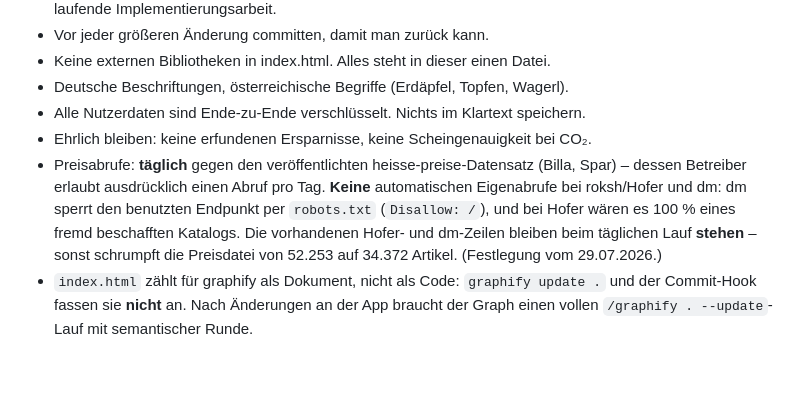
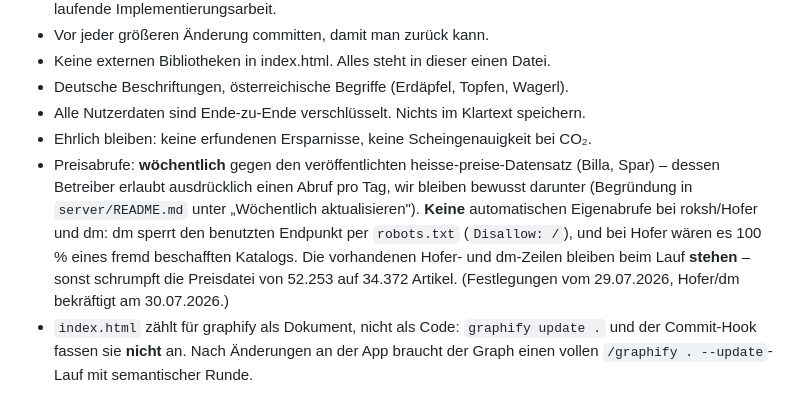
Before and after one commit to lichtflut123/zettl, a Markdown page: CLAUDE.md, the part around the change. Drawn GitHub-style; blank space fills up the shorter version.

Commit message:
Preisabruf-Regel glattgezogen: woechentlich, Hofer und dm bleiben stehen
Zwei Dokumente widersprachen einander; beide Extraktions-Agenten des
Graphen hatten es markiert. Festlegung vom 30.07.: Die Uebergabe verliert -
die GitHub Action holt nur Billa und Spar frisch aus dem veroeffentlichten
Datensatz, die vorhandenen Hofer- und dm-Zeilen bleiben stehen, die Patches
bleiben nur als Reparatur-Beleg liegen. Und CLAUDE.md sagte noch "taeglich",
obwohl die Festlegung vom 29.07. (da3b340, server/README.md) laengst
woechentlich ist - nachgezogen.

Co-Authored-By: Claude Opus 5 <noreply@anthropic.com>

```diff
--- a/CLAUDE.md
+++ b/CLAUDE.md
@@ -24,12 +24,14 @@
 - Deutsche Beschriftungen, österreichische Begriffe (Erdäpfel, Topfen, Wagerl).
 - Alle Nutzerdaten sind Ende-zu-Ende verschlüsselt. Nichts im Klartext speichern.
 - Ehrlich bleiben: keine erfundenen Ersparnisse, keine Scheingenauigkeit bei CO₂.
-- Preisabrufe: **täglich** gegen den veröffentlichten heisse-preise-Datensatz (Billa, Spar) –
-  dessen Betreiber erlaubt ausdrücklich einen Abruf pro Tag. **Keine** automatischen
-  Eigenabrufe bei roksh/Hofer und dm: dm sperrt den benutzten Endpunkt per `robots.txt`
-  (`Disallow: /`), und bei Hofer wären es 100 % eines fremd beschafften Katalogs.
-  Die vorhandenen Hofer- und dm-Zeilen bleiben beim täglichen Lauf **stehen** – sonst
-  schrumpft die Preisdatei von 52.253 auf 34.372 Artikel. (Festlegung vom 29.07.2026.)
+- Preisabrufe: **wöchentlich** gegen den veröffentlichten heisse-preise-Datensatz (Billa,
+  Spar) – dessen Betreiber erlaubt ausdrücklich einen Abruf pro Tag, wir bleiben bewusst
+  darunter (Begründung in `server/README.md` unter „Wöchentlich aktualisieren").
+  **Keine** automatischen Eigenabrufe bei roksh/Hofer und dm: dm sperrt den benutzten
+  Endpunkt per `robots.txt` (`Disallow: /`), und bei Hofer wären es 100 % eines fremd
+  beschafften Katalogs. Die vorhandenen Hofer- und dm-Zeilen bleiben beim Lauf **stehen** –
+  sonst schrumpft die Preisdatei von 52.253 auf 34.372 Artikel. (Festlegungen vom
+  29.07.2026, Hofer/dm bekräftigt am 30.07.2026.)
 - `index.html` zählt für graphify als Dokument, nicht als Code: `graphify update .` und der
   Commit-Hook fassen sie **nicht** an. Nach Änderungen an der App braucht der Graph einen
   vollen `/graphify . --update`-Lauf mit semantischer Runde.
```
Also changed, not shown: docs/uebergabe.md (+4 -2 lines).
